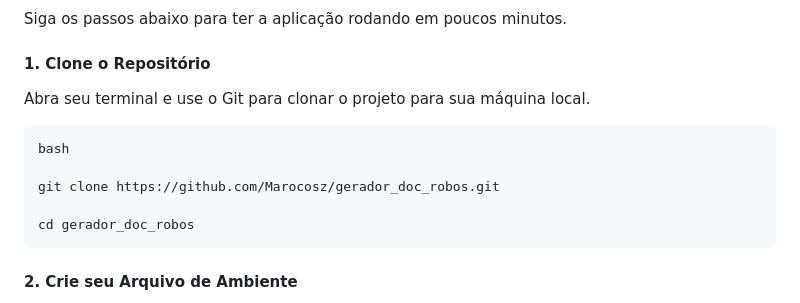
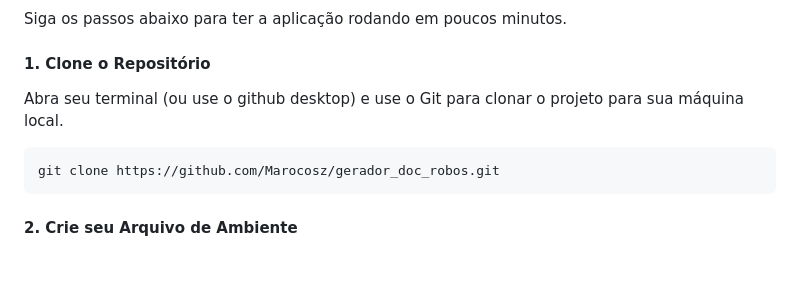
Before and after one commit to Marocosz/gerador_doc_robos, a Markdown page: README.md, the part around the change. Rendered like a GitHub page; blank space fills up the shorter version.

````diff
--- a/README.md
+++ b/README.md
@@ -141,14 +141,10 @@ Antes de começar, você precisará ter instalado em sua máquina:
 Siga os passos abaixo para ter a aplicação rodando em poucos minutos.
 
 #### 1. Clone o Repositório
-Abra seu terminal e use o Git para clonar o projeto para sua máquina local.
+Abra seu terminal (ou use o github desktop) e use o Git para clonar o projeto para sua máquina local.
 
 ```
-bash
-
 git clone https://github.com/Marocosz/gerador_doc_robos.git
-
-cd gerador_doc_robos
 ```
 
 
````
